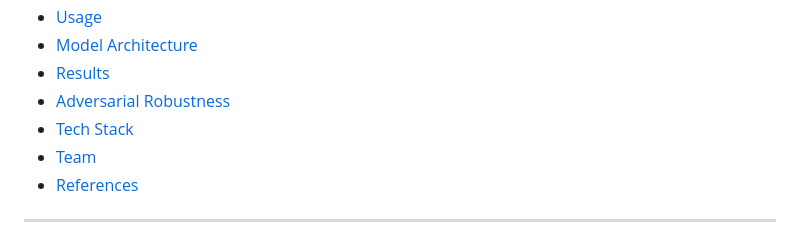
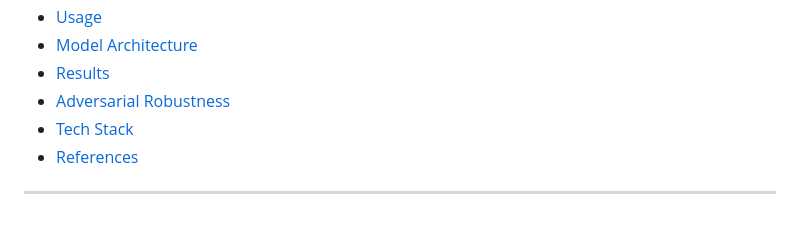
Before and after one commit to labhanshgoyal/EdgeGesture-HCI, a Markdown page: README.md, the part around the change. Drawn GitHub-style.

Commit message:
Remove 'Team' section from README

```diff
--- a/README.md
+++ b/README.md
@@ -29,7 +29,6 @@
 - [Results](#results)
 - [Adversarial Robustness](#adversarial-robustness)
 - [Tech Stack](#tech-stack)
-- [Team](#team)
 - [References](#references)
 
 ---
```
